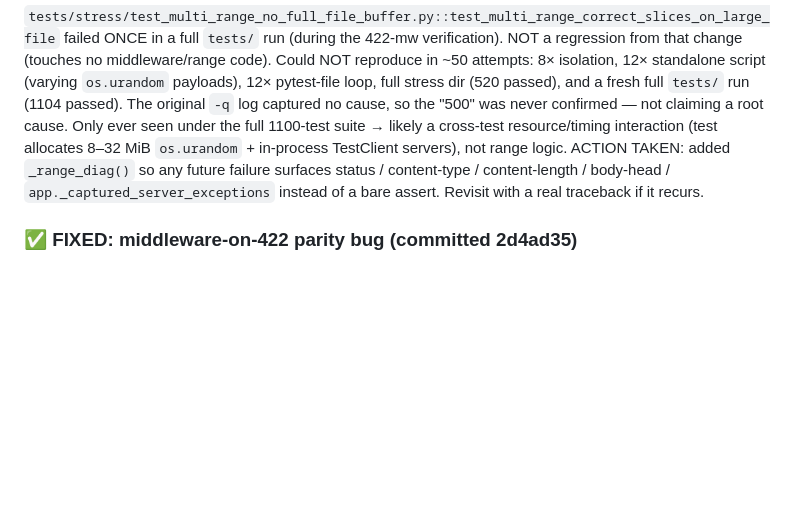
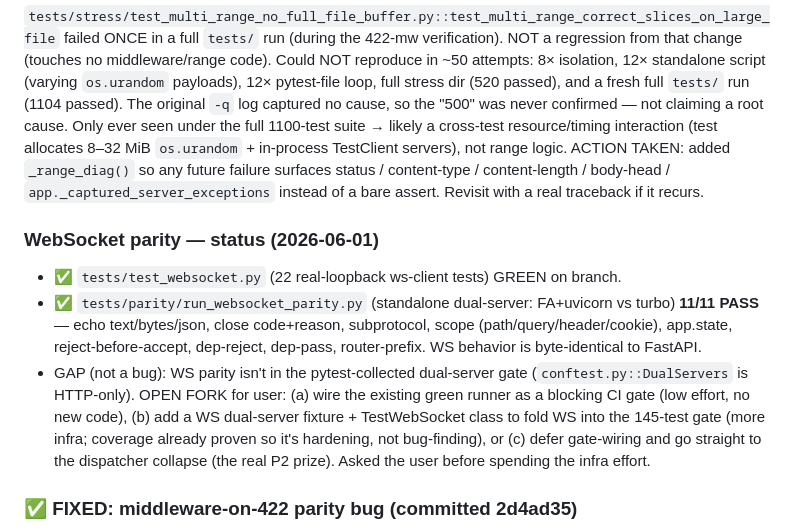
Before and after one commit to bevenky/fastapi-turbo, a Markdown page: TRACKER.md, the part around the change. GitHub-like rendering; blank space fills up the shorter version.

Commit message:
docs: TRACKER — WS parity verified green (22 ws-suite + 11/11 dual-server); record gate-wiring fork

```diff
--- a/TRACKER.md
+++ b/TRACKER.md
@@ -99,6 +99,20 @@ allocates 8–32 MiB `os.urandom` + in-process TestClient servers), not range lo
 ACTION TAKEN: added `_range_diag()` so any future failure surfaces status /
 content-type / content-length / body-head / `app._captured_server_exceptions`
 instead of a bare assert. Revisit with a real traceback if it recurs.
+
+### WebSocket parity — status (2026-06-01)
+- ✅ `tests/test_websocket.py` (22 real-loopback ws-client tests) GREEN on branch.
+- ✅ `tests/parity/run_websocket_parity.py` (standalone dual-server: FA+uvicorn vs
+  turbo) **11/11 PASS** — echo text/bytes/json, close code+reason, subprotocol,
+  scope (path/query/header/cookie), app.state, reject-before-accept, dep-reject,
+  dep-pass, router-prefix. WS behavior is byte-identical to FastAPI.
+- GAP (not a bug): WS parity isn't in the pytest-collected dual-server gate
+  (`conftest.py::DualServers` is HTTP-only). OPEN FORK for user: (a) wire the
+  existing green runner as a blocking CI gate (low effort, no new code), (b) add a
+  WS dual-server fixture + TestWebSocket class to fold WS into the 145-test gate
+  (more infra; coverage already proven so it's hardening, not bug-finding), or
+  (c) defer gate-wiring and go straight to the dispatcher collapse (the real P2
+  prize). Asked the user before spending the infra effort.
 
 ### ✅ FIXED: middleware-on-422 parity bug (committed 2d4ad35)
 Was: on a 422 the Rust fast path returned the response directly, bypassing the
```
